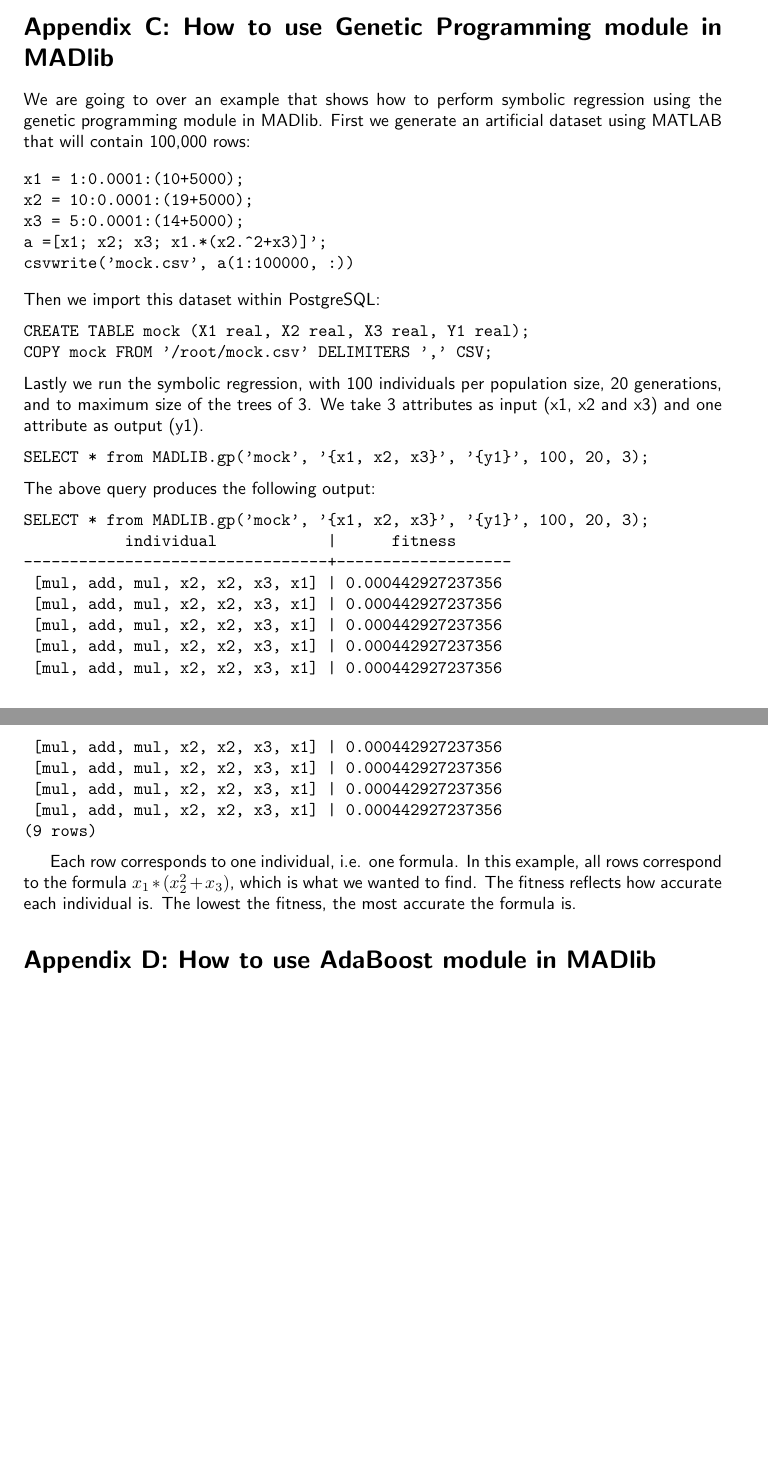
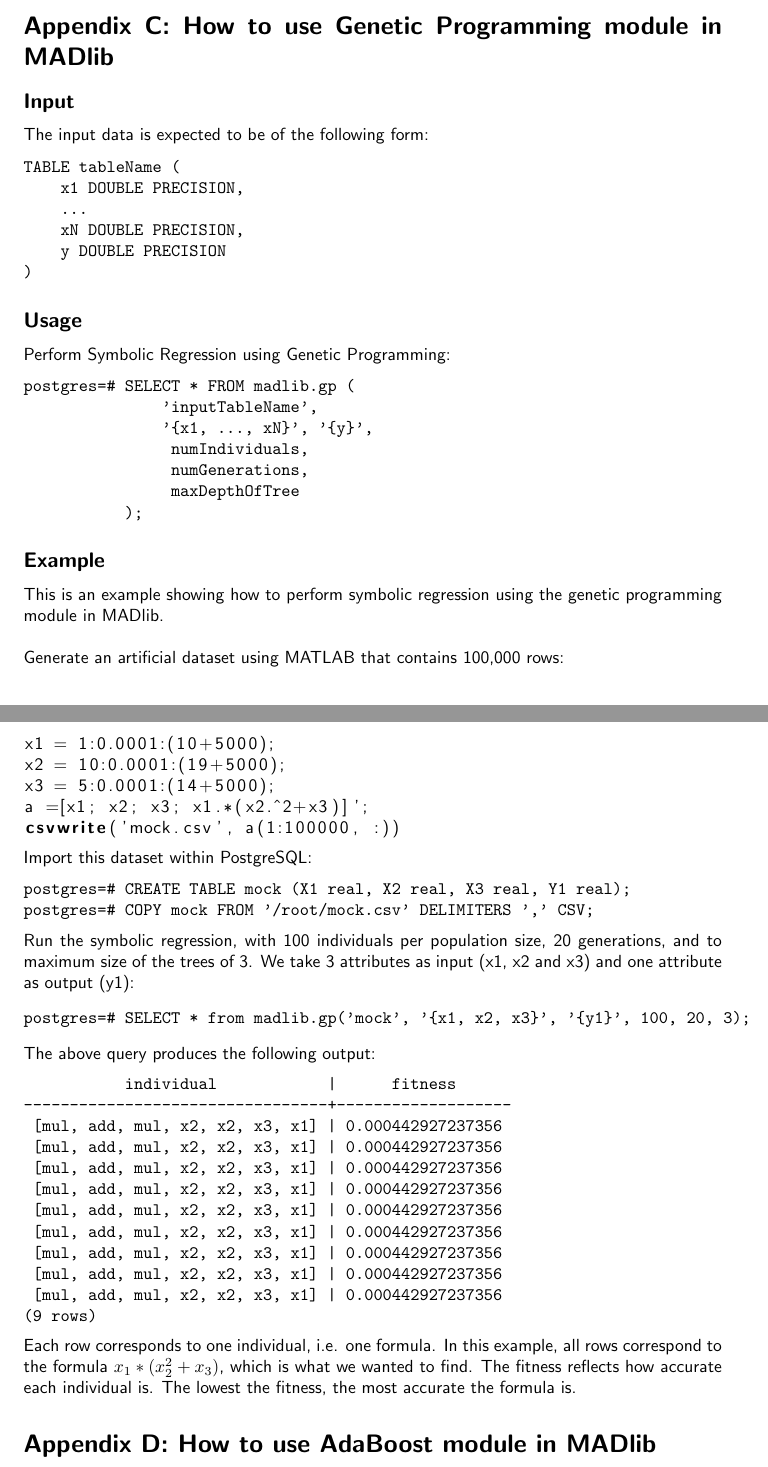
Before and after one commit to snz20/6.830_project_report, a LaTeX document (report.tex, which reads appendices.tex): two parts of pages 11 and 12 of 14, joined at a grey line, cut so that both start at the same text, the shorter picture padded with empty space. Compiled offline with pdfLaTeX.

Commit message:
im change

```diff
--- a/appendices.tex
+++ b/appendices.tex
@@ -82,31 +82,59 @@
 
 
 \section*{Appendix C: How to use Genetic Programming module in MADlib}
+\subsection*{Input}
+The input data is expected to be of the following form:
+\begin{verbatim}
+TABLE tableName (
+    x1 DOUBLE PRECISION,
+    ...
+    xN DOUBLE PRECISION,
+    y DOUBLE PRECISION
+)
+\end{verbatim}
 
-We are going to over an example that shows how to perform symbolic regression using the genetic programming module in MADlib. First we generate an artificial dataset using MATLAB that will contain 100,000 rows:
+\subsection*{Usage}
+Perform Symbolic Regression using Genetic Programming:
+\begin{verbatim}
+postgres=# SELECT * FROM madlib.gp (
+               'inputTableName',
+               '{x1, ..., xN}', '{y}',
+                numIndividuals,
+                numGenerations,
+                maxDepthOfTree
+           );
+\end{verbatim}
 
-\begin{verbatim}
+\subsection*{Example}
+This is an example showing how to perform symbolic regression using the genetic programming module in MADlib.
+
+\vspace{\baselineskip}
+{\raggedleft Generate an artificial dataset using MATLAB that contains 100,000 rows:}
+
+\lstset{language=Matlab}
+\lstset{tabsize=4}
+\begin{lstlisting}
 x1 = 1:0.0001:(10+5000);
 x2 = 10:0.0001:(19+5000);
 x3 = 5:0.0001:(14+5000);
 a =[x1; x2; x3; x1.*(x2.^2+x3)]';
 csvwrite('mock.csv', a(1:100000, :))
+\end{lstlisting}
+
+{\raggedleft Import this dataset within PostgreSQL:}
+\begin{verbatim}
+postgres=# CREATE TABLE mock (X1 real, X2 real, X3 real, Y1 real);
+postgres=# COPY mock FROM '/root/mock.csv' DELIMITERS ',' CSV;
 \end{verbatim}
 
-{\raggedleft Then we import this dataset within PostgreSQL:}
+{\raggedleft Run the symbolic regression, with 100 individuals per population size, 20 generations, and to maximum size of the trees of 3. We take 3 attributes as input (x1, x2 and x3) and one attribute as output (y1):}
+
 \begin{verbatim}
-CREATE TABLE mock (X1 real, X2 real, X3 real, Y1 real);
-COPY mock FROM '/root/mock.csv' DELIMITERS ',' CSV;
-\end{verbatim}
-
-{\raggedleft Lastly we run the symbolic regression, with 100 individuals per population size, 20 generations, and to maximum size of the trees of 3. We take 3 attributes as input (x1, x2 and x3) and one attribute as output (y1).}
-\begin{verbatim}
-SELECT * from MADLIB.gp('mock', '{x1, x2, x3}', '{y1}', 100, 20, 3);
+postgres=# SELECT * from madlib.gp('mock', '{x1, x2, x3}', '{y1}', 100, 20, 3);
 \end{verbatim}
 
 {\raggedleft The above query produces the following output:}
 \begin{verbatim}
-SELECT * from MADLIB.gp('mock', '{x1, x2, x3}', '{y1}', 100, 20, 3);
            individual            |      fitness
 ---------------------------------+-------------------
  [mul, add, mul, x2, x2, x3, x1] | 0.000442927237356
@@ -121,7 +149,7 @@
 (9 rows)
 \end{verbatim}
 
-Each row corresponds to one individual, i.e. one formula. In this example, all rows correspond to the formula $x_1*(x_2^2+x_3)$, which is what we wanted to find. The fitness reflects how accurate each individual is. The lowest the fitness, the most accurate the formula is.
+{\raggedleft Each row corresponds to one individual, i.e. one formula. In this example, all rows correspond to the formula $x_1*(x_2^2+x_3)$, which is what we wanted to find. The fitness reflects how accurate each individual is. The lowest the fitness, the most accurate the formula is.}
 
 
 \section*{Appendix D: How to use AdaBoost module in MADlib}
```
Also changed, not shown: ada1.png.
